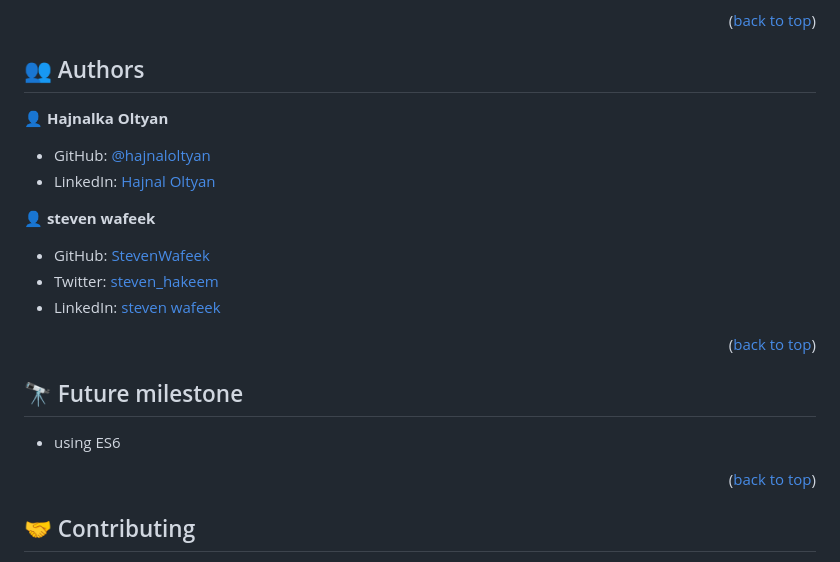
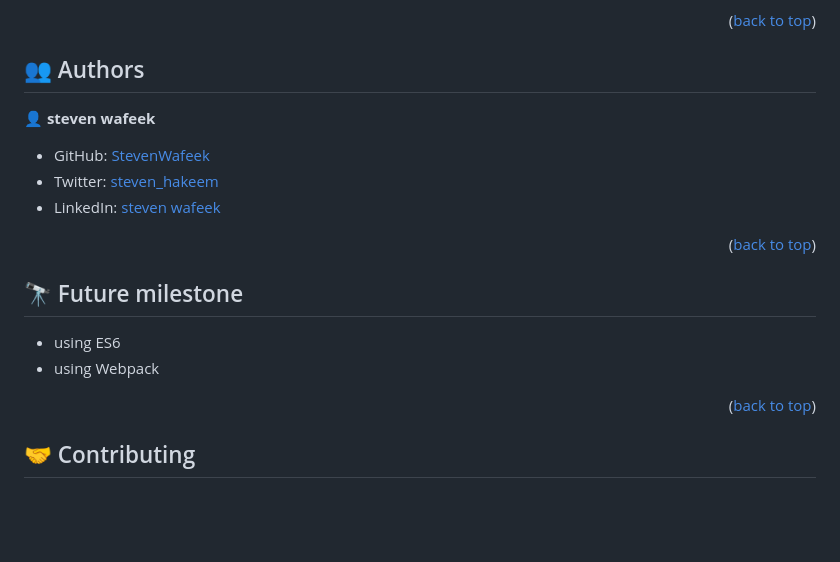
Before and after one commit to StevenWafeek/webpack, a Markdown page: README.md, the part around one of its changes. Drawn GitHub-style; blank space fills up the shorter version.

```diff
--- a/README.md
+++ b/README.md
@@ -124,24 +125,21 @@ Deployed by GitHub Pages.
 
 ## 👥 Authors <a name="authors"></a>
 
-👤 **Hajnalka Oltyan**
-
-- GitHub: [@hajnaloltyan](https://github.com/hajnaloltyan)
-- LinkedIn: [Hajnal Oltyan](https://www.linkedin.com/in/hajnalka-oltyan/)
-
 👤 **steven wafeek**
 
 - GitHub: [StevenWafeek](https://github.com/StevenWafeek)
 - Twitter: [steven_hakeem](https://twitter.com/steven_hakeem)
 - LinkedIn: [steven wafeek
-](https://www.linkedin.com/in/steven-wafeek-b629341b6/)
+  ](https://www.linkedin.com/in/steven-wafeek-b629341b6/)
 
 <p align="right">(<a href="#readme-top">back to top</a>)</p>
 
 <!-- FUTURE FEATURES -->
 
 ## 🔭 Future milestone <a name="future-features"></a>
+
 - using ES6
+- using Webpack
 
 <p align="right">(<a href="#readme-top">back to top</a>)</p>
 
```
Also changed, not shown: other parts of README.md (+12 -11 lines).
